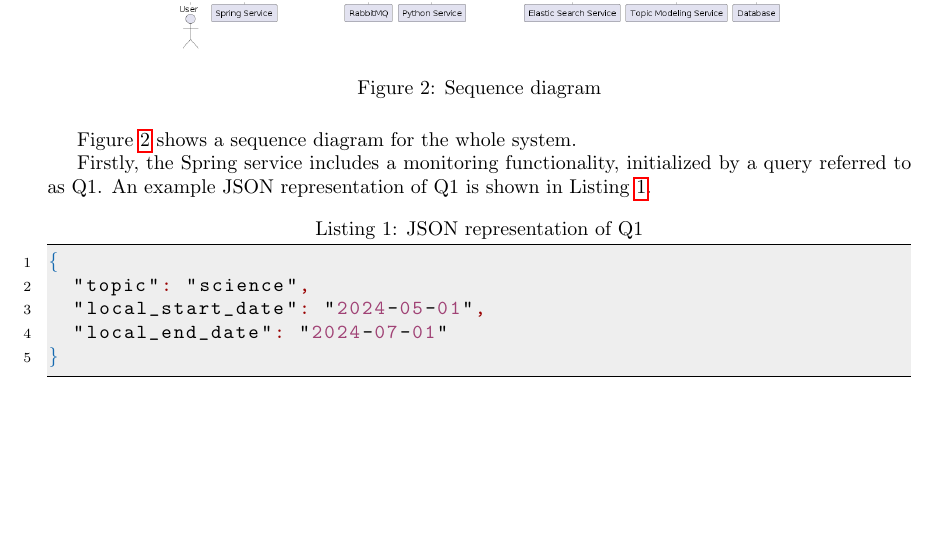
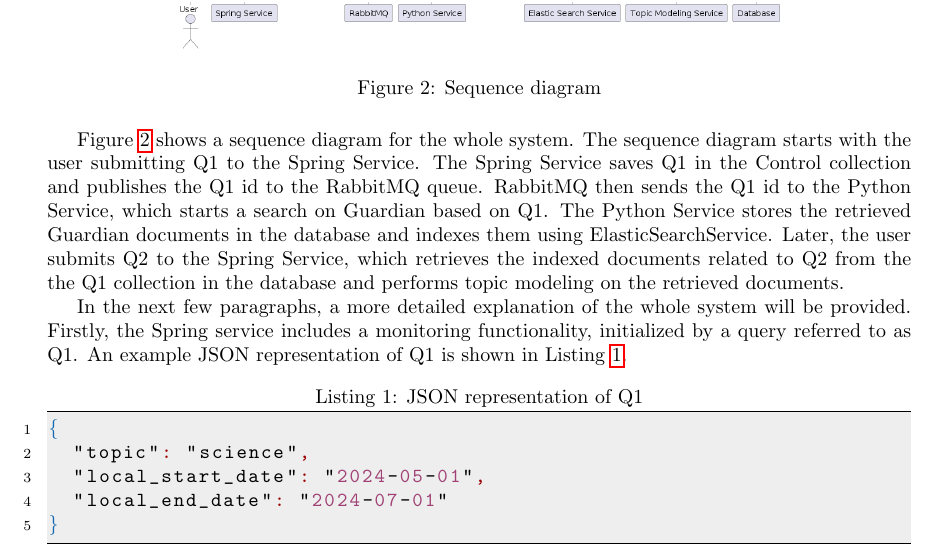
Before and after one commit to popovic01/AwesomeModeling, a LaTeX document (docs/report.tex, which reads docs/sections/Architecture.tex): part of page 6 of 15, cut so that both start at the same text, the shorter picture padded with empty space. Compiled offline with pdfLaTeX.

Commit message:
docs: add sequence diagram description

```diff
--- a/docs/sections/Architecture.tex
+++ b/docs/sections/Architecture.tex
@@ -78,8 +78,16 @@ later, read messages from the queue and execute the associated actions.
 \end{figure}
 
 Figure~\ref{fig:seqDiagram} shows a sequence diagram for the whole system.
-% TODO describe them
+The sequence diagram starts with the user submitting Q1 to the Spring Service. The
+Spring Service saves Q1 in the Control collection and publishes the Q1 id to the
+RabbitMQ queue. RabbitMQ then sends the Q1 id to the Python Service, which starts a
+search on Guardian based on Q1. The Python Service stores the retrieved Guardian
+documents in the database and indexes them using ElasticSearchService. Later, the user
+submits Q2 to the Spring Service, which retrieves the indexed documents related to Q2
+from the the Q1 collection in the database and performs topic modeling on the retrieved
+documents.
 
+In the next few paragraphs, a more detailed explanation of the whole system will be provided.
 Firstly, the Spring service includes a monitoring functionality, initialized by a query referred to as Q1. An
 example JSON representation of Q1 is shown in Listing \ref{lst:q1}.
 
```
